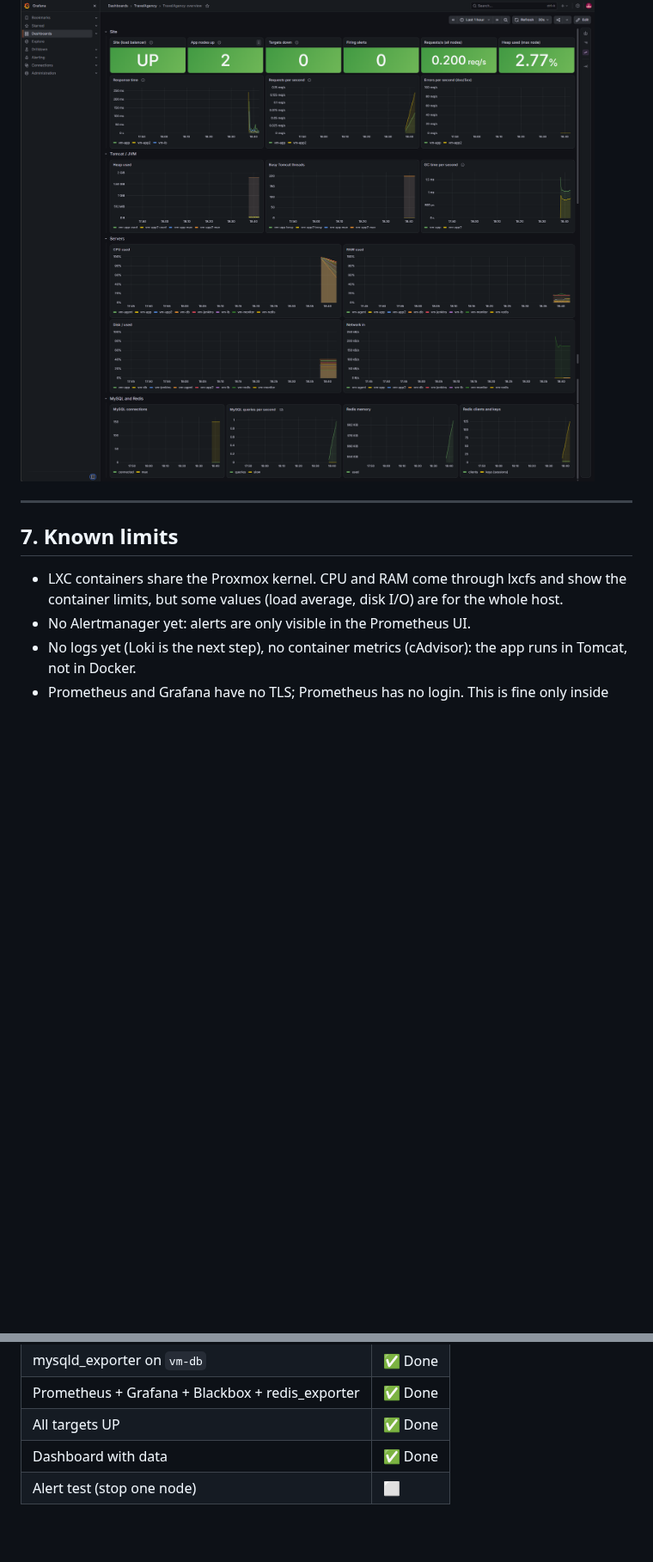
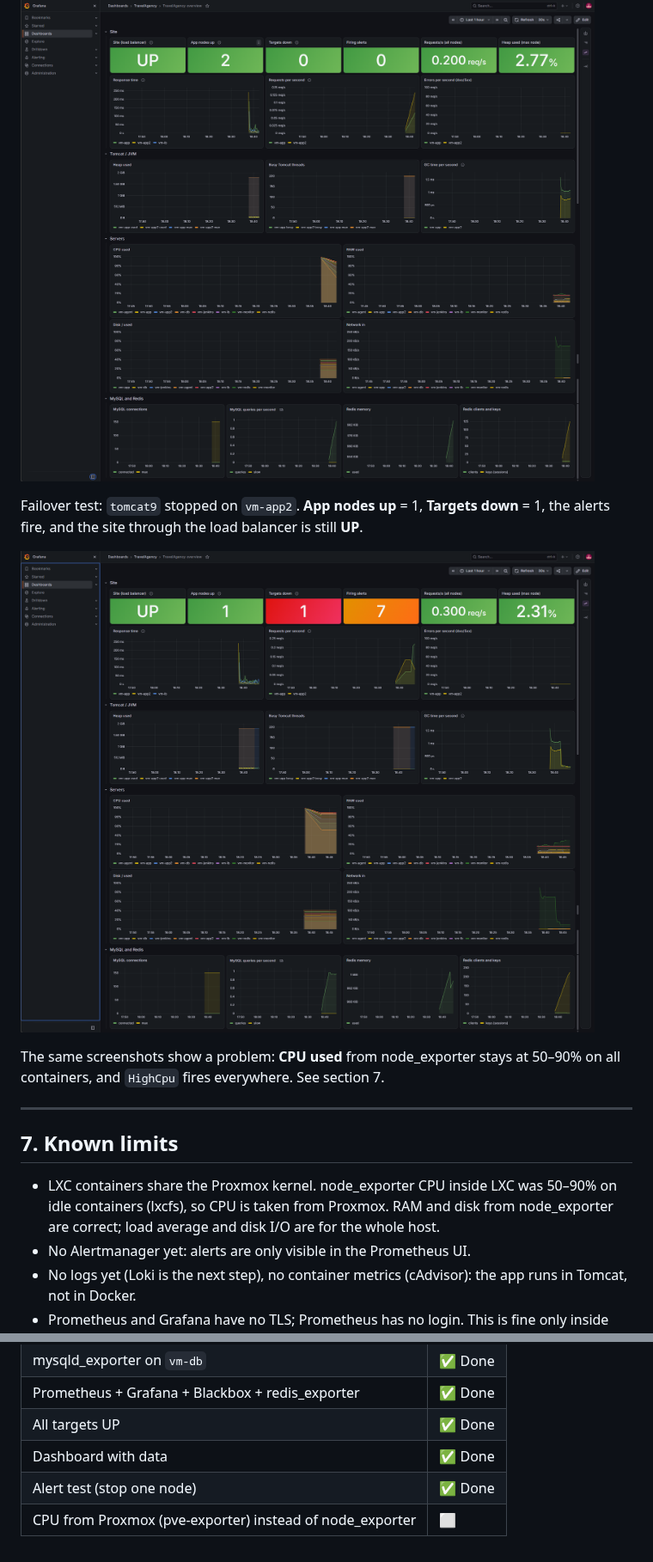
Before and after one commit to nazariybu/travelagency, a Markdown page: monitoring/REPORT.md, 2 parts joined by grey strips. Shown at 86% size. GitHub-like rendering; pictures changed too: monitoring/images/grafana-node-down.png (added); blank space fills up the shorter version.

```diff
--- a/monitoring/REPORT.md
+++ b/monitoring/REPORT.md
@@ -103,12 +104,21 @@ requests on both nodes (round-robin), JVM heap, server resources, MySQL and Redi
 
 ![Grafana: TravelAgency overview](images/grafana-dashboard.png)
 
+Failover test: `tomcat9` stopped on `vm-app2`. **App nodes up** = 1, **Targets down** = 1,
+the alerts fire, and the site through the load balancer is still **UP**.
+
+![Grafana: one app node down](images/grafana-node-down.png)
+
+The same screenshots show a problem: **CPU used** from node_exporter stays at 50–90% on all
+containers, and `HighCpu` fires everywhere. See section 7.
+
 ---
 
 ## 7. Known limits
 
-- LXC containers share the Proxmox kernel. CPU and RAM come through lxcfs and show the
-  container limits, but some values (load average, disk I/O) are for the whole host.
+- LXC containers share the Proxmox kernel. node_exporter CPU inside LXC was 50–90% on idle
+  containers (lxcfs), so CPU is taken from Proxmox. RAM and disk from node_exporter are correct;
+  load average and disk I/O are for the whole host.
 - No Alertmanager yet: alerts are only visible in the Prometheus UI.
 - No logs yet (Loki is the next step), no container metrics (cAdvisor): the app runs in Tomcat, not in Docker.
 - Prometheus and Grafana have no TLS; Prometheus has no login. This is fine only inside the local network.
@@ -127,4 +137,5 @@ requests on both nodes (round-robin), JVM heap, server resources, MySQL and Redi
 | Prometheus + Grafana + Blackbox + redis_exporter | ✅ Done |
 | All targets UP | ✅ Done |
 | Dashboard with data | ✅ Done |
-| Alert test (stop one node) | ⬜ |
+| Alert test (stop one node) | ✅ Done |
+| CPU from Proxmox (pve-exporter) instead of node_exporter | ⬜ |
```
Also changed, not shown: other parts of monitoring/REPORT.md (+2 -1 lines), monitoring/README.md (+14 -4 lines), 7 other files.
